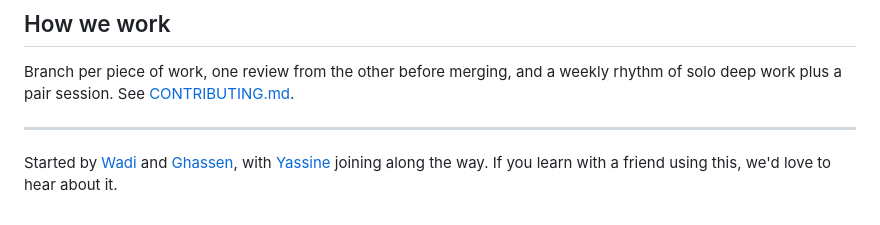
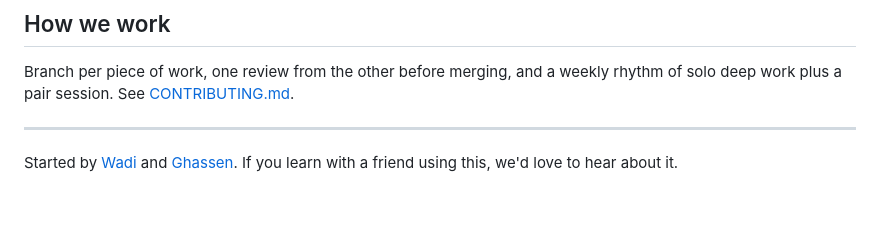
Before and after one commit to TWadi/ai-eng-lab, a Markdown page: README.md, the part around the change. Drawn GitHub-style.

Commit message:
Update contributors section in README
updated readme file

```diff
--- a/README.md
+++ b/README.md
@@ -121,4 +121,4 @@ Branch per piece of work, one review from the other before merging, and a weekly
 
 ---
 
-Started by [Wadi](https://github.com/TWadi) and [Ghassen](https://github.com/GhassenJamoussi99), with [Yassine](https://github.com/bravo421) joining along the way. If you learn with a friend using this, we'd love to hear about it.
+Started by [Wadi](https://github.com/TWadi) and [Ghassen](https://github.com/GhassenJamoussi99). If you learn with a friend using this, we'd love to hear about it.
```
